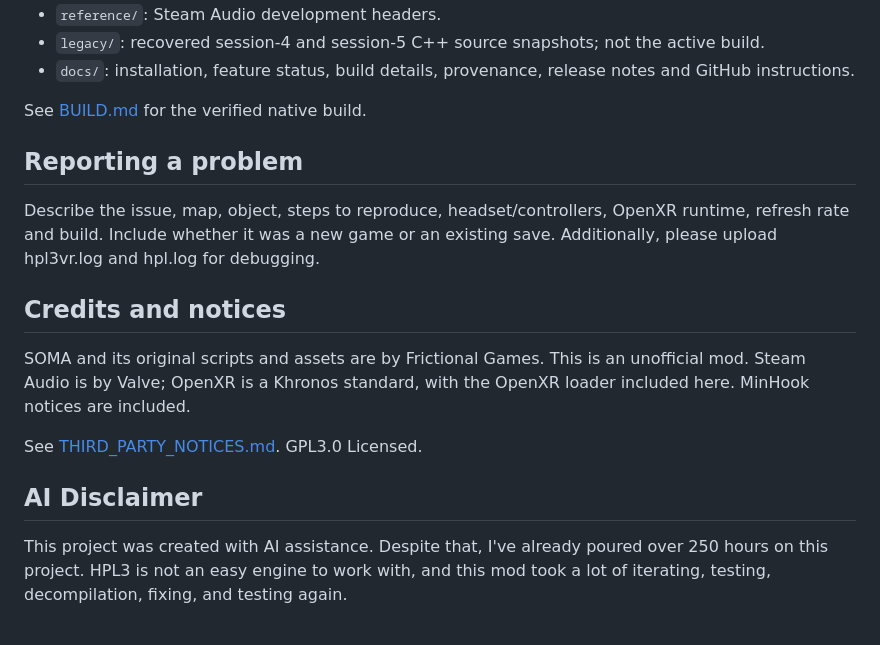
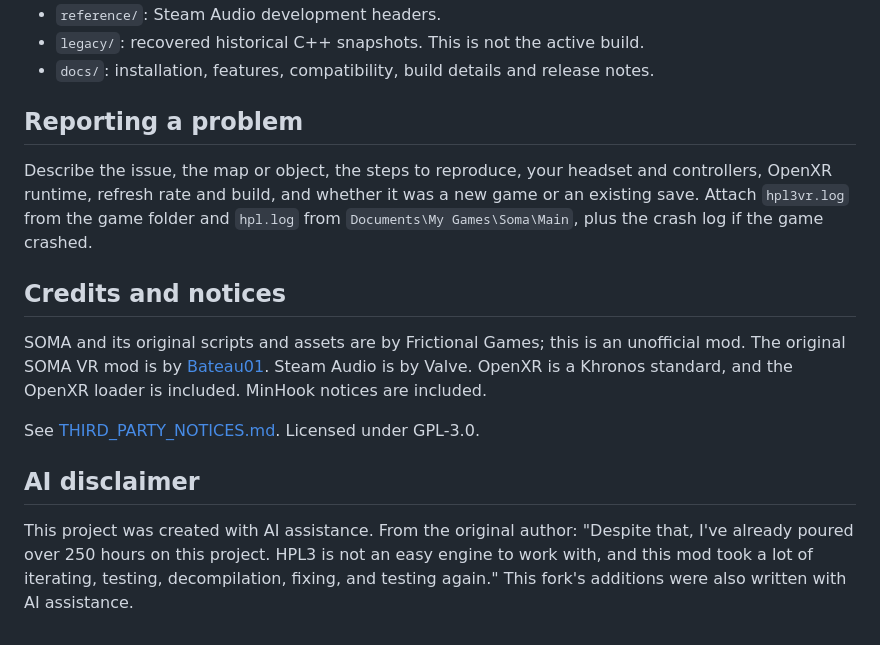
Before and after one commit to Bateau01/SOMA-VR, a Markdown page: README.md, the part around one of its changes. GitHub-like rendering.

```diff
--- a/README.md
+++ b/README.md
@@ -90,19 +110,17 @@ This mod was created using my existing hardware setup, which includes a Meta Que
 - `reference/`: Steam Audio development headers.
-- `legacy/`: recovered session-4 and session-5 C++ source snapshots; not the active build.
-- `docs/`: installation, feature status, build details, provenance, release notes and GitHub instructions.
-
-See [BUILD.md](docs/BUILD.md) for the verified native build.
+- `legacy/`: recovered historical C++ snapshots. This is not the active build.
+- `docs/`: installation, features, compatibility, build details and release notes.
 
 ## Reporting a problem
 
-Describe the issue, map, object, steps to reproduce, headset/controllers, OpenXR runtime, refresh rate and build. Include whether it was a new game or an existing save. Additionally, please upload hpl3vr.log and hpl.log for debugging.
+Describe the issue, the map or object, the steps to reproduce, your headset and controllers, OpenXR runtime, refresh rate and build, and whether it was a new game or an existing save. Attach `hpl3vr.log` from the game folder and `hpl.log` from `Documents\My Games\Soma\Main`, plus the crash log if the game crashed.
 
 ## Credits and notices
 
-SOMA and its original scripts and assets are by Frictional Games. This is an unofficial mod. Steam Audio is by Valve; OpenXR is a Khronos standard, with the OpenXR loader included here. MinHook notices are included.
+SOMA and its original scripts and assets are by Frictional Games; this is an unofficial mod. The original SOMA VR mod is by [Bateau01](https://github.com/Bateau01/SOMA-VR). Steam Audio is by Valve. OpenXR is a Khronos standard, and the OpenXR loader is included. MinHook notices are included.
 
-See [THIRD_PARTY_NOTICES.md](THIRD_PARTY_NOTICES.md). GPL3.0 Licensed.
+See [THIRD_PARTY_NOTICES.md](THIRD_PARTY_NOTICES.md). Licensed under GPL-3.0.
 
-## AI Disclaimer
+## AI disclaimer
 
-This project was created with AI assistance. Despite that, I've already poured over 250 hours on this project. HPL3 is not an easy engine to work with, and this mod took a lot of iterating, testing, decompilation, fixing, and testing again.
+This project was created with AI assistance. From the original author: "Despite that, I've already poured over 250 hours on this project. HPL3 is not an easy engine to work with, and this mod took a lot of iterating, testing, decompilation, fixing, and testing again." This fork's additions were also written with AI assistance.
```
Also changed, not shown: other parts of README.md (+80 -60 lines).
